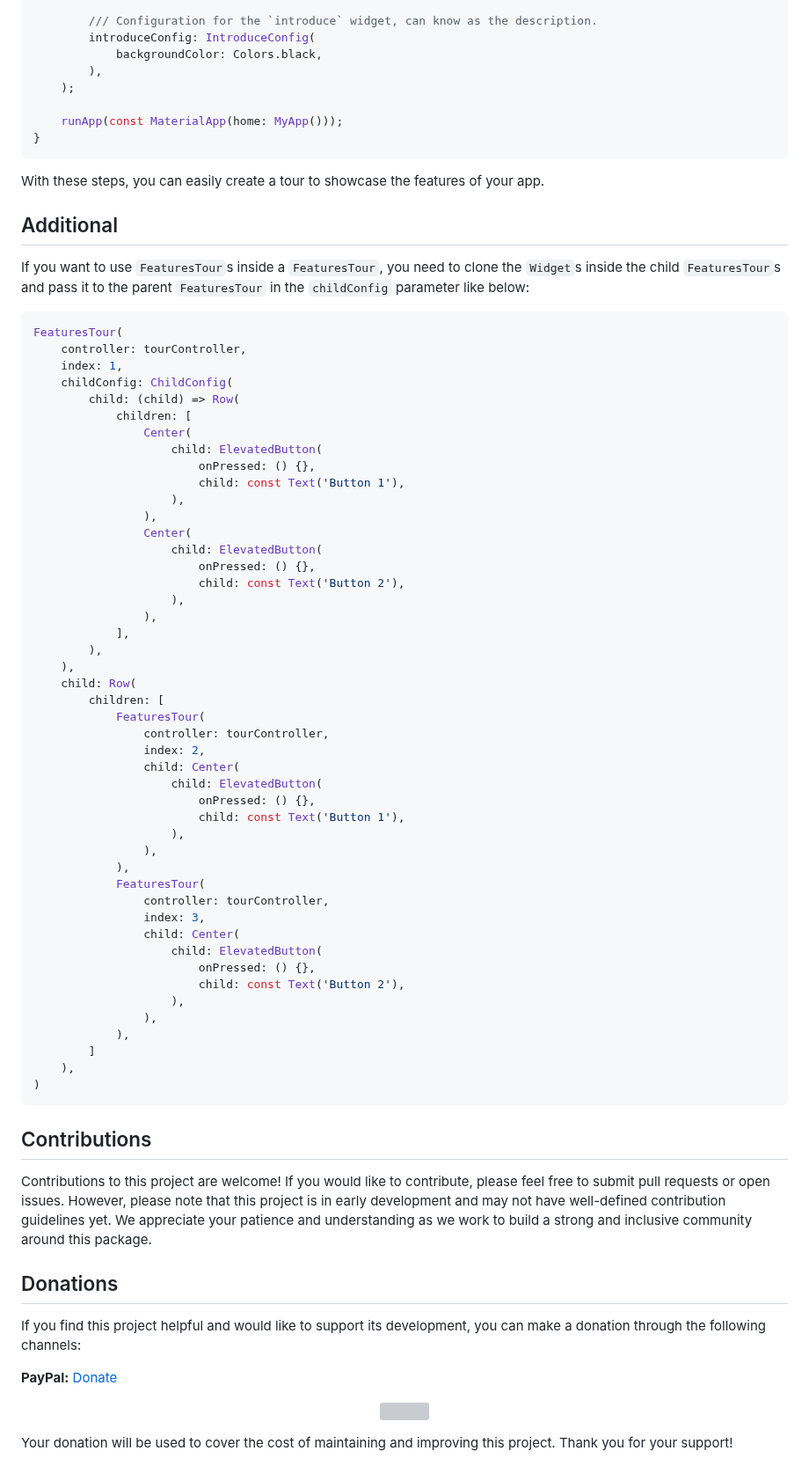
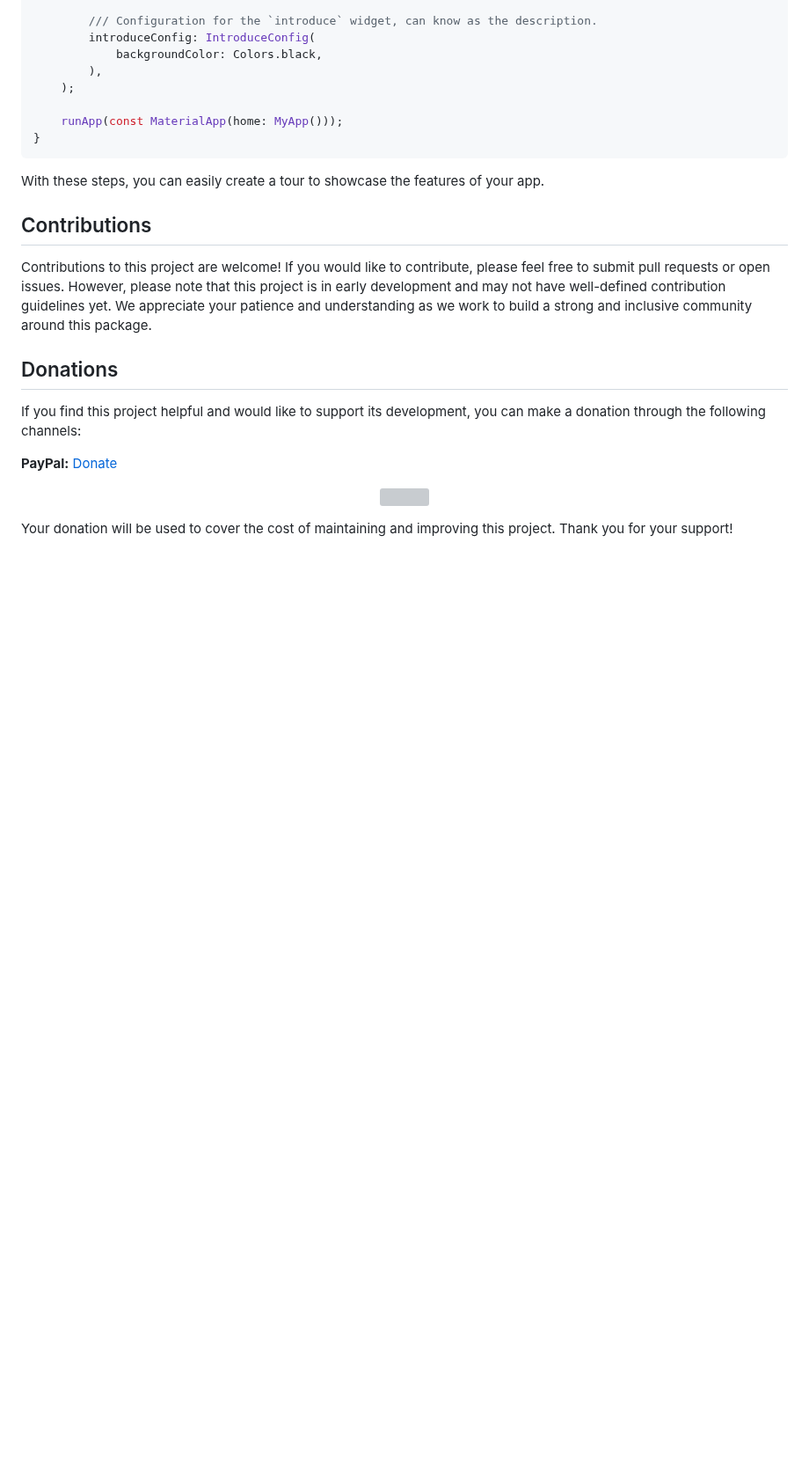
Before and after one commit to lamnhan066/features_tour, a Markdown page: README.md, the part around the change. Shown at 88% size. Drawn GitHub-style; blank space fills up the shorter version; grey boxes are pictures that could not be loaded.

````diff
--- a/README.md
+++ b/README.md
@@ -232,59 +232,6 @@ void main() {
 
 With these steps, you can easily create a tour to showcase the features of your app.
 
-## Additional
-
-If you want to use `FeaturesTour`s inside a `FeaturesTour`, you need to clone the `Widget`s inside the child `FeaturesTour`s and pass it to the parent `FeaturesTour` in the `childConfig` parameter like below:
-
-```dart
-FeaturesTour(
-    controller: tourController,
-    index: 1,
-    childConfig: ChildConfig(
-        child: (child) => Row(
-            children: [
-                Center(
-                    child: ElevatedButton(
-                        onPressed: () {},
-                        child: const Text('Button 1'),
-                    ),
-                ),
-                Center(
-                    child: ElevatedButton(
-                        onPressed: () {},
-                        child: const Text('Button 2'),
-                    ),
-                ),
-            ],
-        ),
-    ),
-    child: Row(
-        children: [
-            FeaturesTour(
-                controller: tourController,
-                index: 2,
-                child: Center(
-                    child: ElevatedButton(
-                        onPressed: () {},
-                        child: const Text('Button 1'),
-                    ),
-                ),
-            ),
-            FeaturesTour(
-                controller: tourController,
-                index: 3,
-                child: Center(
-                    child: ElevatedButton(
-                        onPressed: () {},
-                        child: const Text('Button 2'),
-                    ),
-                ),
-            ),
-        ]
-    ),
-)
-```
-
 ## Contributions
 
 Contributions to this project are welcome! If you would like to contribute, please feel free to submit pull requests or open issues. However, please note that this project is in early development and may not have well-defined contribution guidelines yet. We appreciate your patience and understanding as we work to build a strong and inclusive community around this package.
````
